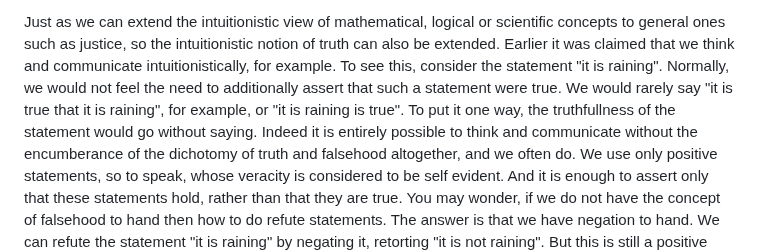
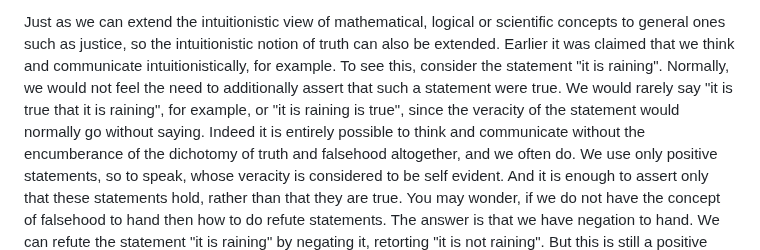
Before and after one commit to djalbat/the-foundations-of-symbolic-reasoning, a Markdown page: introduction.md, the part around the change. Drawn GitHub-style.

Commit message:
More on truthfulness.

```diff
--- a/introduction.md
+++ b/introduction.md
@@ -100,8 +100,7 @@ so the intuitionistic notion of truth can also be extended.
 Earlier it was claimed that we think and communicate intuitionistically, for example.
 To see this, consider the statement "it is raining".
 Normally, we would not feel the need to additionally assert that such a statement were true.
-We would rarely say "it is true that it is raining", for example, or "it is raining is true".
-To put it one way, the truthfullness of the statement would go without saying.
+We would rarely say "it is true that it is raining", for example, or "it is raining is true", since the veracity of the statement would normally go without saying.
 Indeed it is entirely possible to think and communicate without the encumberance of the dichotomy of truth and falsehood altogether, and we often do.
 We use only positive statements, so to speak, whose veracity is considered to be self evident.
 And it is enough to assert only that these statements hold, rather than that they are true.
```
